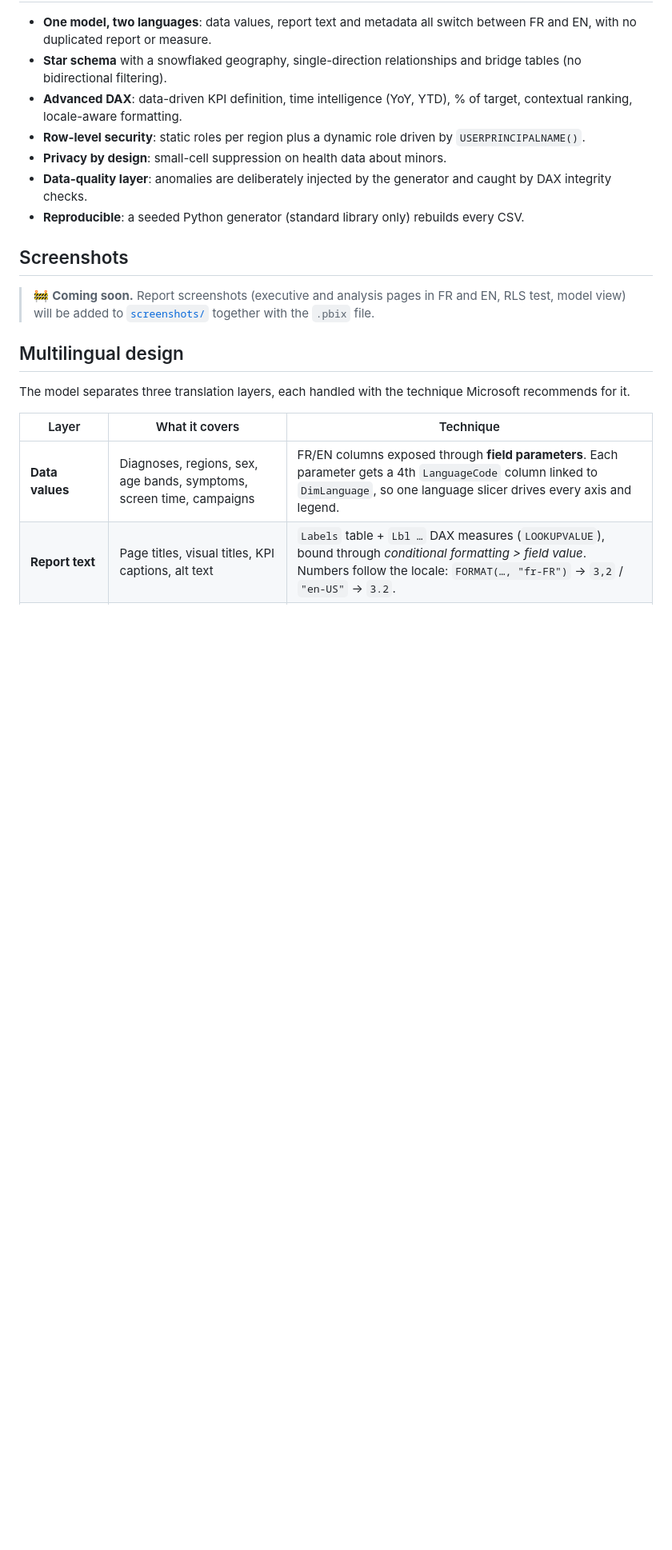
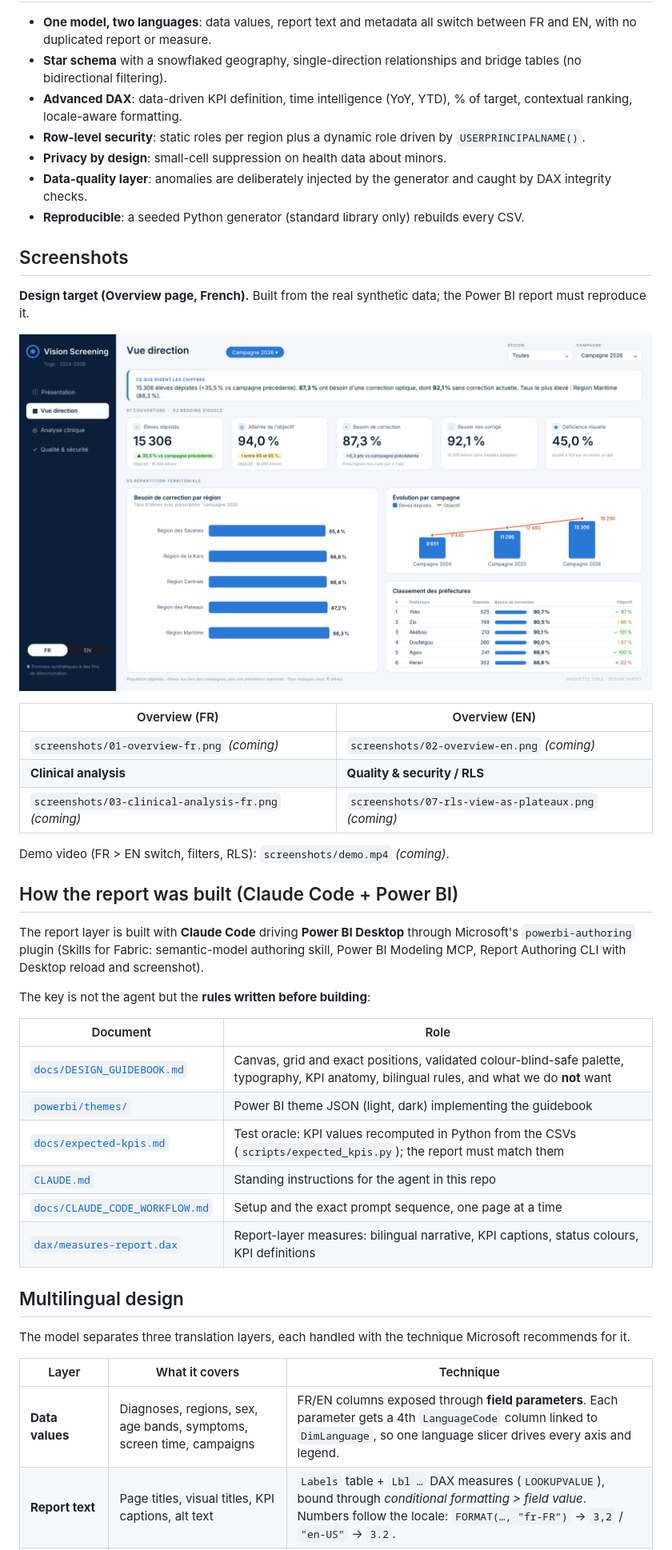
Before and after one commit to Juliusmont/bilingual-powerbi-vision-screening, a Markdown page: README.md, the part around one of its changes. Shown at 80% size. Drawn GitHub-style; pictures changed too: docs/design/overview-target-fr.png (added); blank space fills up the shorter version.

Commit message:
v1.1: design guidebook, themes, expected KPIs, Claude Code workflow, realistic prescribing rule

```diff
--- a/README.md
+++ b/README.md
@@ -43,7 +44,34 @@
 
 ## Screenshots
 
-> 🚧 **Coming soon.** Report screenshots (executive and analysis pages in FR and EN, RLS test, model view) will be added to [`screenshots/`](screenshots/) together with the `.pbix` file.
+<!-- Replace the design target below by screenshots/01-overview-fr.png once captured (see docs/CAPTURE_CHECKLIST.md) -->
+**Design target (Overview page, French).** Built from the real synthetic data; the Power BI report must reproduce it.
+
+![Overview page - design target](docs/design/overview-target-fr.png)
+
+| Overview (FR) | Overview (EN) |
+|---|---|
+| `screenshots/01-overview-fr.png` *(coming)* | `screenshots/02-overview-en.png` *(coming)* |
+| **Clinical analysis** | **Quality & security / RLS** |
+| `screenshots/03-clinical-analysis-fr.png` *(coming)* | `screenshots/07-rls-view-as-plateaux.png` *(coming)* |
+
+Demo video (FR > EN switch, filters, RLS): `screenshots/demo.mp4` *(coming)*.
+
+## How the report was built (Claude Code + Power BI)
+
+The report layer is built with **Claude Code** driving **Power BI Desktop** through Microsoft's `powerbi-authoring` plugin
+(Skills for Fabric: semantic-model authoring skill, Power BI Modeling MCP, Report Authoring CLI with Desktop reload and screenshot).
+
+The key is not the agent but the **rules written before building**:
+
+| Document | Role |
+|---|---|
+| [`docs/DESIGN_GUIDEBOOK.md`](docs/DESIGN_GUIDEBOOK.md) | Canvas, grid and exact positions, validated colour-blind-safe palette, typography, KPI anatomy, bilingual rules, and what we do **not** want |
+| [`powerbi/themes/`](powerbi/themes/) | Power BI theme JSON (light, dark) implementing the guidebook |
+| [`docs/expected-kpis.md`](docs/expected-kpis.md) | Test oracle: KPI values recomputed in Python from the CSVs (`scripts/expected_kpis.py`); the report must match them |
+| [`CLAUDE.md`](CLAUDE.md) | Standing instructions for the agent in this repo |
+| [`docs/CLAUDE_CODE_WORKFLOW.md`](docs/CLAUDE_CODE_WORKFLOW.md) | Setup and the exact prompt sequence, one page at a time |
+| [`dax/measures-report.dax`](dax/measures-report.dax) | Report-layer measures: bilingual narrative, KPI captions, status colours, KPI definitions |
 
 ## Multilingual design
 
```
Also changed, not shown: other parts of README.md (+27 -9 lines), CLAUDE.md (added, +27 -0 lines), _brief/report-spec.md (added, +5 -0 lines), docs/CAPTURE_CHECKLIST.md (added, +50 -0 lines), docs/CLAUDE_CODE_WORKFLOW.md (added, +108 -0 lines), docs/DESIGN_GUIDEBOOK.md (added, +193 -0 lines), docs/expected-kpis.md (added, +41 -0 lines), 10 other files.
